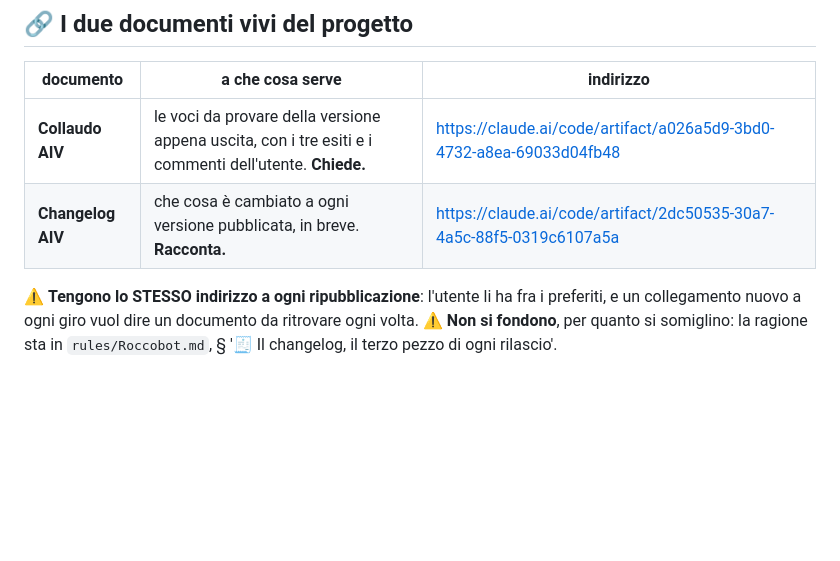
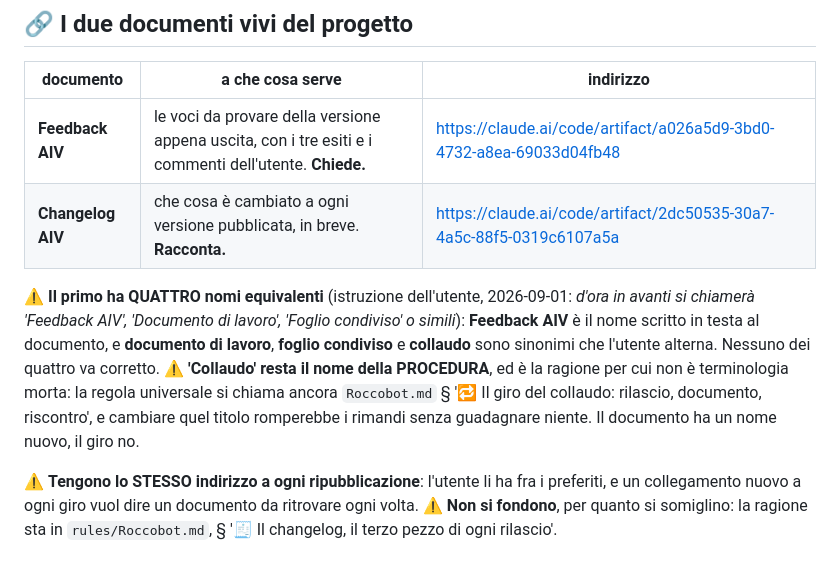
Before and after one commit to Roccobot/AIV, a Markdown page: CLAUDE.md, the part around the change. GitHub-like rendering; blank space fills up the shorter version.

Commit message:
Il documento di lavoro si chiama Feedback AIV (#124)
Istruzione dell'utente: d'ora in avanti si chiamerà 'Feedback AIV',
'Documento di lavoro', 'Foglio condiviso' o simili. Quindi quattro nomi
equivalenti, come i tre di 'I Grandi di Arda': l'utente li alterna e nessuno
va corretto.

La nota dice anche la cosa che si sbaglierebbe subito: 'collaudo' non è
terminologia morta, perché resta il nome della procedura. La regola
universale si chiama ancora 'Il giro del collaudo', e cambiare quel titolo
romperebbe i rimandi senza guadagnare niente. Il documento ha un nome nuovo,
il giro no.


Claude-Session: https://claude.ai/code/session_01FNokLxFpXzUrzsZvKaAAN4

Co-authored-by: Claude <noreply@anthropic.com>

```diff
--- a/CLAUDE.md
+++ b/CLAUDE.md
@@ -15,8 +15,17 @@ committato, alla sessione dopo quel documento è perso.
 
 | documento | a che cosa serve | indirizzo |
 |---|---|---|
-| **Collaudo AIV** | le voci da provare della versione appena uscita, con i tre esiti e i commenti dell'utente. **Chiede.** | <https://claude.ai/code/artifact/a026a5d9-3bd0-4732-a8ea-69033d04fb48> |
+| **Feedback AIV** | le voci da provare della versione appena uscita, con i tre esiti e i commenti dell'utente. **Chiede.** | <https://claude.ai/code/artifact/a026a5d9-3bd0-4732-a8ea-69033d04fb48> |
 | **Changelog AIV** | che cosa è cambiato a ogni versione pubblicata, in breve. **Racconta.** | <https://claude.ai/code/artifact/2dc50535-30a7-4a5c-88f5-0319c6107a5a> |
+
+⚠️ **Il primo ha QUATTRO nomi equivalenti** (istruzione dell'utente, 2026-09-01: *d'ora in
+avanti si chiamerà 'Feedback AIV', 'Documento di lavoro', 'Foglio condiviso' o simili*):
+**Feedback AIV** è il nome scritto in testa al documento, e **documento di lavoro**, **foglio
+condiviso** e **collaudo** sono sinonimi che l'utente alterna. Nessuno dei quattro va
+corretto. ⚠️ **'Collaudo' resta il nome della PROCEDURA**, ed è la ragione per cui non è
+terminologia morta: la regola universale si chiama ancora `Roccobot.md` § '🔁 Il giro del
+collaudo: rilascio, documento, riscontro', e cambiare quel titolo romperebbe i rimandi senza
+guadagnare niente. Il documento ha un nome nuovo, il giro no.
 
 ⚠️ **Tengono lo STESSO indirizzo a ogni ripubblicazione**: l'utente li ha fra i preferiti, e
 un collegamento nuovo a ogni giro vuol dire un documento da ritrovare ogni volta.
```
